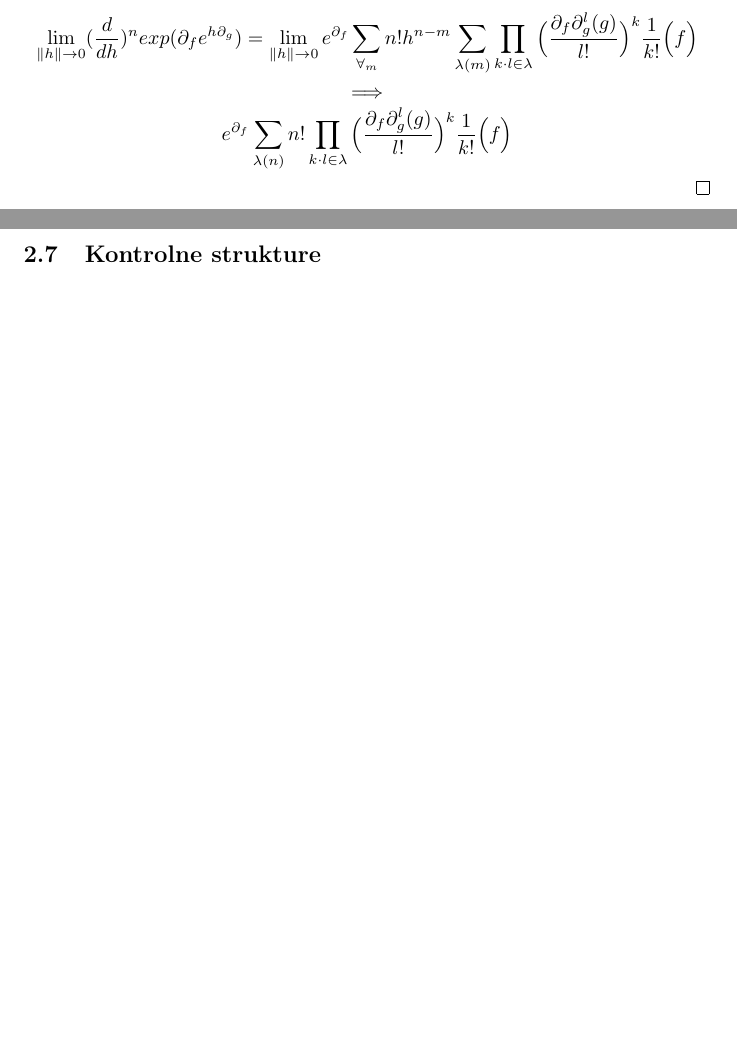
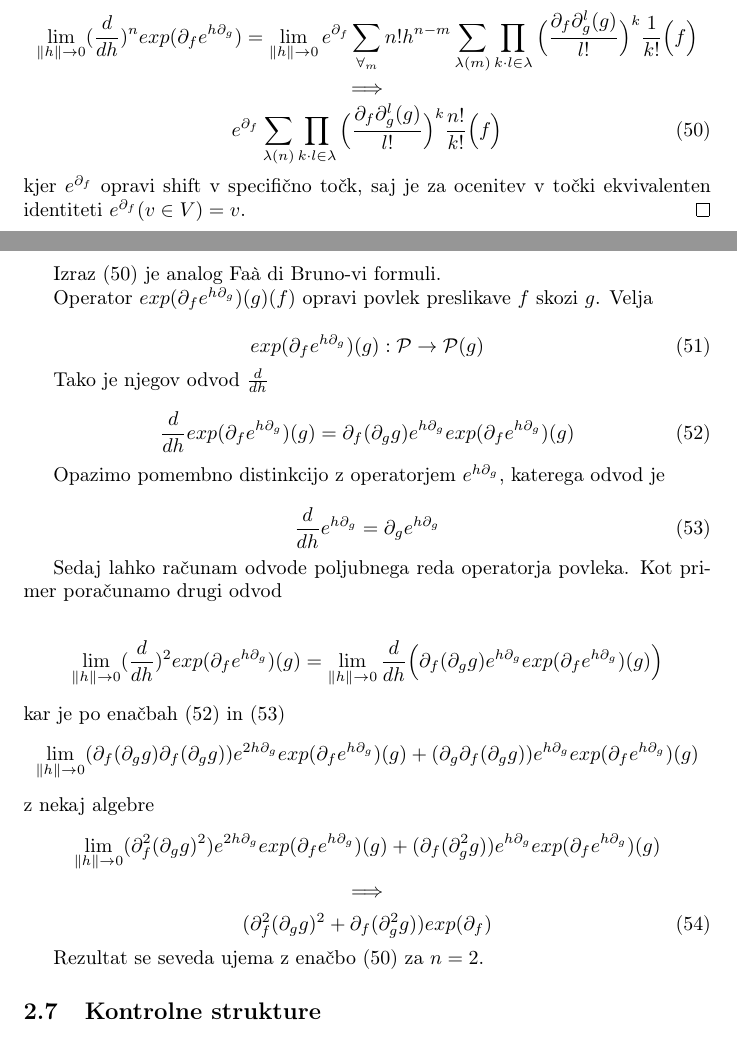
Before and after one commit to ZigaSajovic/dCpp, a LaTeX paper (autodiff.tex): two parts of pages 14 and 15 of 20 before the commit and two parts of pages 14 and 15 of 21 after it, joined at a grey line, cut so that both start at the same text, the shorter picture padded with empty space. Compiled offline with pdfLaTeX.

Commit message:
Povlek, izračun odvod operatorja

```diff
--- a/autodiff.tex
+++ b/autodiff.tex
@@ -808,8 +808,45 @@ kar znova omogoča učinkovito implementacijo.
  kjer $\lambda(n)$ ozačuje particije $n$.
  $$\lim\limits_{\lVert h\rVert\to 0}(\frac{d}{dh})^nexp(\D_fe^{h\D_g})=\lim\limits_{\lVert h\rVert\to 0}e^{\D_f}\sum\limits_{\forall_m}n!h^{n-m}\sum\limits_{\lambda(m)}\prod\limits_{k\cdot l\in\lambda}\Big(\frac{\D_f\D_g^l(g)}{l!}\Big)^k\frac{1}{k!}\Big(f\Big)$$
  $$\implies$$
- $$e^{\D_f}\sum\limits_{\lambda(n)}n!\prod\limits_{k\cdot l\in\lambda}\Big(\frac{\D_f\D_g^l(g)}{l!}\Big)^k\frac{1}{k!}\Big(f\Big)$$
+ \begin{equation}\label{eq:dComposite}
+ e^{\D_f}\sum\limits_{\lambda(n)}\prod\limits_{k\cdot l\in\lambda}\Big(\frac{\D_f\D_g^l(g)}{l!}\Big)^k\frac{n!}{k!}\Big(f\Big)
+ \end{equation}
+ kjer $e^{\D_f}$ opravi shift v specifično točk, saj je za ocenitev v točki ekvivalenten identiteti $e^{\D_f}(v\in V)=v$.
  \end{proof}
+
+ Izraz $\eqref{eq:dComposite}$ je analog Faà di Bruno-vi formuli.
+
+ Operator $exp(\D_fe^{h\D_g})(g)(f)$ opravi povlek preslikave $f$ skozi $g$. Velja
+
+ \begin{equation}
+ exp(\D_fe^{h\D_g})(g): \dP\to\dP(g)
+ \end{equation}
+
+ Tako je njegov odvod $\frac{d}{dh}$
+
+ \begin{equation}\label{eq:dexp}
+ \frac{d}{dh}exp(\D_fe^{h\D_g})(g)=\D_f(\D_gg)e^{h\D_g}exp(\D_fe^{h\D_g})(g)
+ \end{equation}
+
+ Opazimo pomembno distinkcijo z operatorjem $e^{h\D_g}$, katerega odvod je
+
+ \begin{equation}\label{eq:de}
+\frac{d}{dh}e^{h\D_g}=\D_ge^{h\D_g}
+ \end{equation}
+
+ Sedaj lahko računam odvode poljubnega reda operatorja povleka. Kot primer poračunamo drugi odvod
+
+ $$\lim\limits_{\lVert h\rVert\to 0}(\frac{d}{dh})^2exp(\D_fe^{h\D_g})(g)=\lim\limits_{\lVert h\rVert\to 0}\frac{d}{dh}\Big(\D_f(\D_gg)e^{h\D_g}exp(\D_fe^{h\D_g})(g)\Big)$$
+ kar je po enačbah $\eqref{eq:dexp}$ in $\eqref{eq:de}$
+ $$\lim\limits_{\lVert h\rVert\to 0}(\D_f(\D_gg)\D_f(\D_gg))e^{2h\D_g}exp(\D_fe^{h\D_g})(g)+(\D_g\D_f(\D_gg))e^{h\D_g}exp(\D_fe^{h\D_g})(g)$$
+ z nekaj algebre
+ $$\lim\limits_{\lVert h\rVert\to 0}(\D^2_f(\D_gg)^2)e^{2h\D_g}exp(\D_fe^{h\D_g})(g)+(\D_f(\D^2_gg))e^{h\D_g}exp(\D_fe^{h\D_g})(g)$$
+  $$\implies$$
+ \begin{equation}
+	(\D^2_f(\D_gg)^2+\D_f(\D^2_gg))exp(\D_f)
+ \end{equation}
+
+ Rezultat se seveda ujema z enačbo $\eqref{eq:dComposite}$ za $n=2$.
 
  \subsection{Kontrolne strukture}
 
```
Also changed, not shown: autodiff.tex (2 more changed lines).
